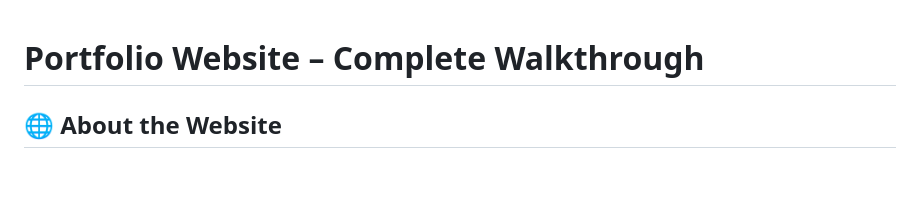
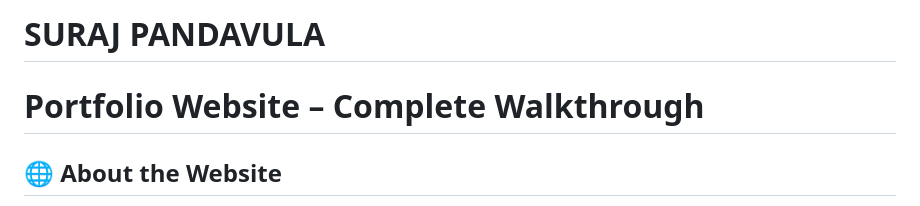
Before and after one commit to P-Suraj/Portfolio_Website, a Markdown page: README.md, the part around the change. Drawn GitHub-style; blank space fills up the shorter version.

```diff
--- a/README.md
+++ b/README.md
@@ -1,4 +1,4 @@
-
+# SURAJ PANDAVULA
 
 
 
```
